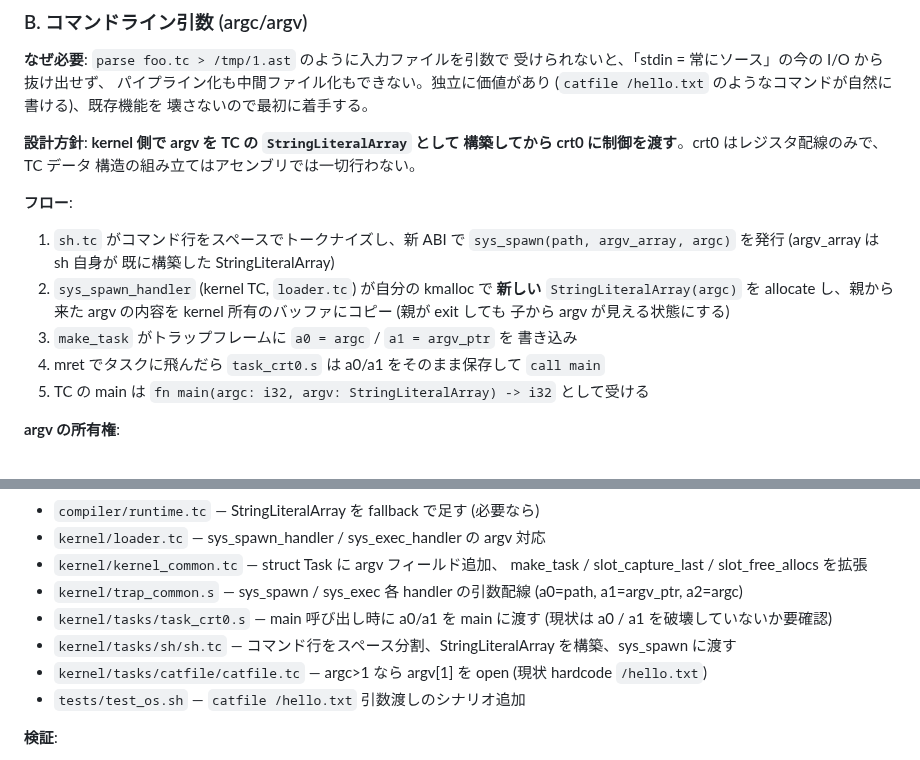
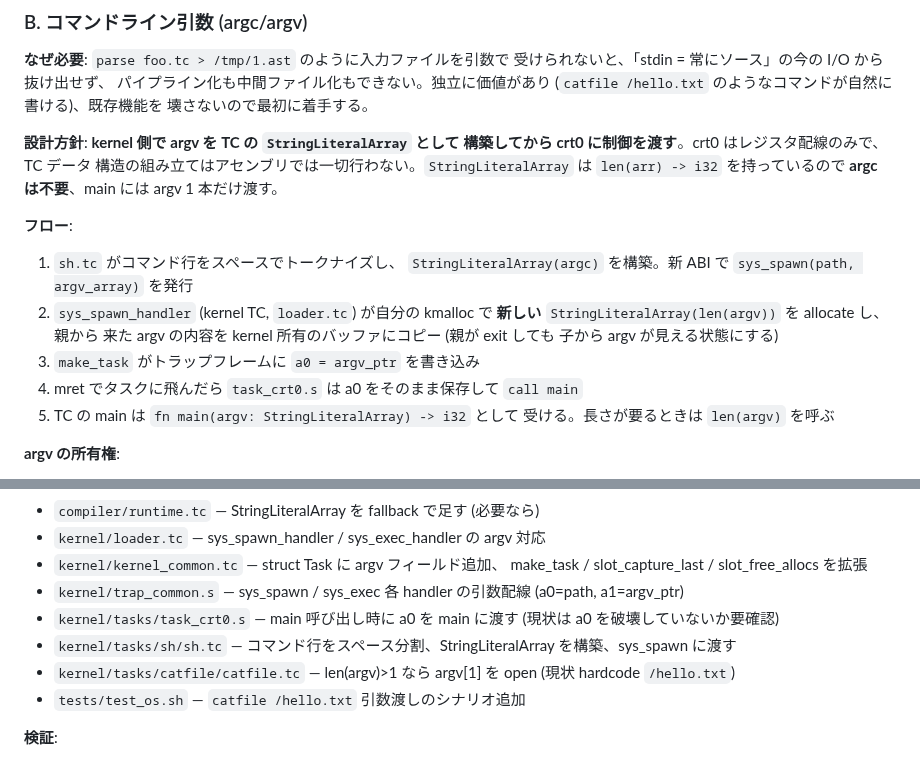
Before and after one commit to ikeji/mtos, a Markdown page: docs/task/phase7_compiler_on_os.md, 2 parts joined by grey strips. GitHub-like rendering.

Commit message:
docs: drop argc from main signature in phase 7 plan
StringLiteralArray carries its length via len(), so main(argv) alone
is enough. Removes argc from the kernel-to-task ABI as well.

Co-Authored-By: Claude Opus 4.6 (1M context) <noreply@anthropic.com>

```diff
--- a/docs/task/phase7_compiler_on_os.md
+++ b/docs/task/phase7_compiler_on_os.md
@@ -29,22 +29,23 @@ Gen3 を再ビルド) まで持っていきたい。
 
 **設計方針**: **kernel 側で argv を TC の `StringLiteralArray` として
 構築してから crt0 に制御を渡す**。crt0 はレジスタ配線のみで、TC データ
-構造の組み立てはアセンブリでは一切行わない。
+構造の組み立てはアセンブリでは一切行わない。`StringLiteralArray` は
+`len(arr) -> i32` を持っているので **argc は不要**、main には argv
+1 本だけ渡す。
 
 **フロー**:
-1. `sh.tc` がコマンド行をスペースでトークナイズし、新 ABI で
-   `sys_spawn(path, argv_array, argc)` を発行 (argv_array は sh 自身が
-   既に構築した StringLiteralArray)
+1. `sh.tc` がコマンド行をスペースでトークナイズし、
+   `StringLiteralArray(argc)` を構築。新 ABI で
+   `sys_spawn(path, argv_array)` を発行
 2. `sys_spawn_handler` (kernel TC, `loader.tc`) が自分の kmalloc で
-   **新しい** `StringLiteralArray(argc)` を allocate し、親から来た
-   argv の内容を kernel 所有のバッファにコピー (親が exit しても
+   **新しい** `StringLiteralArray(len(argv))` を allocate し、親から
+   来た argv の内容を kernel 所有のバッファにコピー (親が exit しても
    子から argv が見える状態にする)
-3. `make_task` がトラップフレームに `a0 = argc` / `a1 = argv_ptr` を
-   書き込み
-4. mret でタスクに飛んだら `task_crt0.s` は a0/a1 をそのまま保存して
+3. `make_task` がトラップフレームに `a0 = argv_ptr` を書き込み
+4. mret でタスクに飛んだら `task_crt0.s` は a0 をそのまま保存して
    `call main`
-5. TC の main は `fn main(argc: i32, argv: StringLiteralArray) -> i32`
-   として受ける
+5. TC の main は `fn main(argv: StringLiteralArray) -> i32` として
+   受ける。長さが要るときは `len(argv)` を呼ぶ
 
 **argv の所有権**:
 - argv は kernel の kmalloc で確保されているので、タスクからは kfree
@@ -78,13 +79,13 @@ Gen3 を再ビルド) まで持っていきたい。
 - `kernel/kernel_common.tc` — struct Task に argv フィールド追加、
   make_task / slot_capture_last / slot_free_allocs を拡張
 - `kernel/trap_common.s` — sys_spawn / sys_exec 各 handler の引数配線
-  (a0=path, a1=argv_ptr, a2=argc)
-- `kernel/tasks/task_crt0.s` — main 呼び出し時に a0/a1 を main に渡す
-  (現状は a0 / a1 を破壊していないか要確認)
+  (a0=path, a1=argv_ptr)
+- `kernel/tasks/task_crt0.s` — main 呼び出し時に a0 を main に渡す
+  (現状は a0 を破壊していないか要確認)
 - `kernel/tasks/sh/sh.tc` — コマンド行をスペース分割、StringLiteralArray
   を構築、sys_spawn に渡す
-- `kernel/tasks/catfile/catfile.tc` — argc>1 なら argv[1] を open (現状
-  hardcode `/hello.txt`)
+- `kernel/tasks/catfile/catfile.tc` — len(argv)>1 なら argv[1] を
+  open (現状 hardcode `/hello.txt`)
 - `tests/test_os.sh` — `catfile /hello.txt` 引数渡しのシナリオ追加
 
 **検証**:
```
